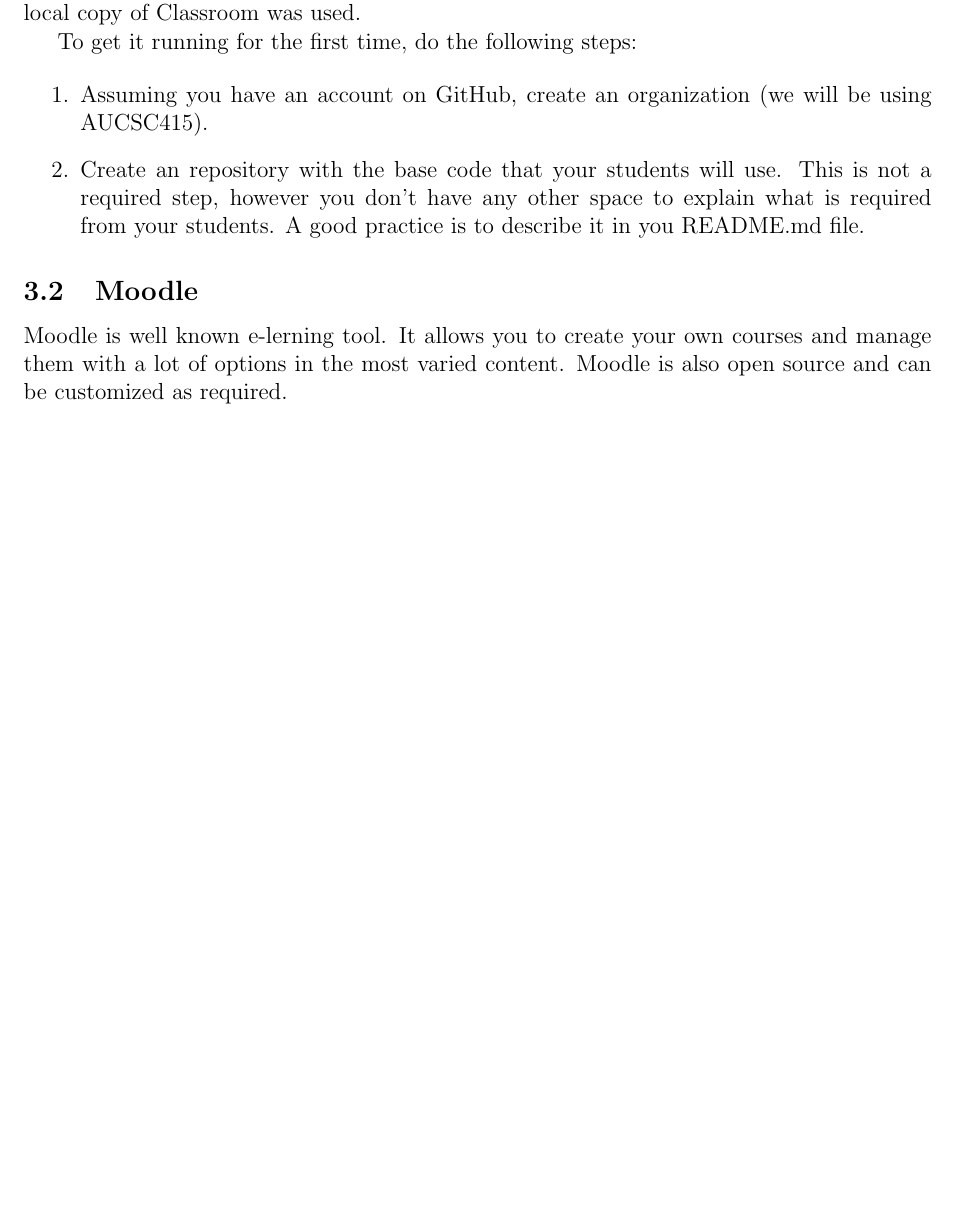
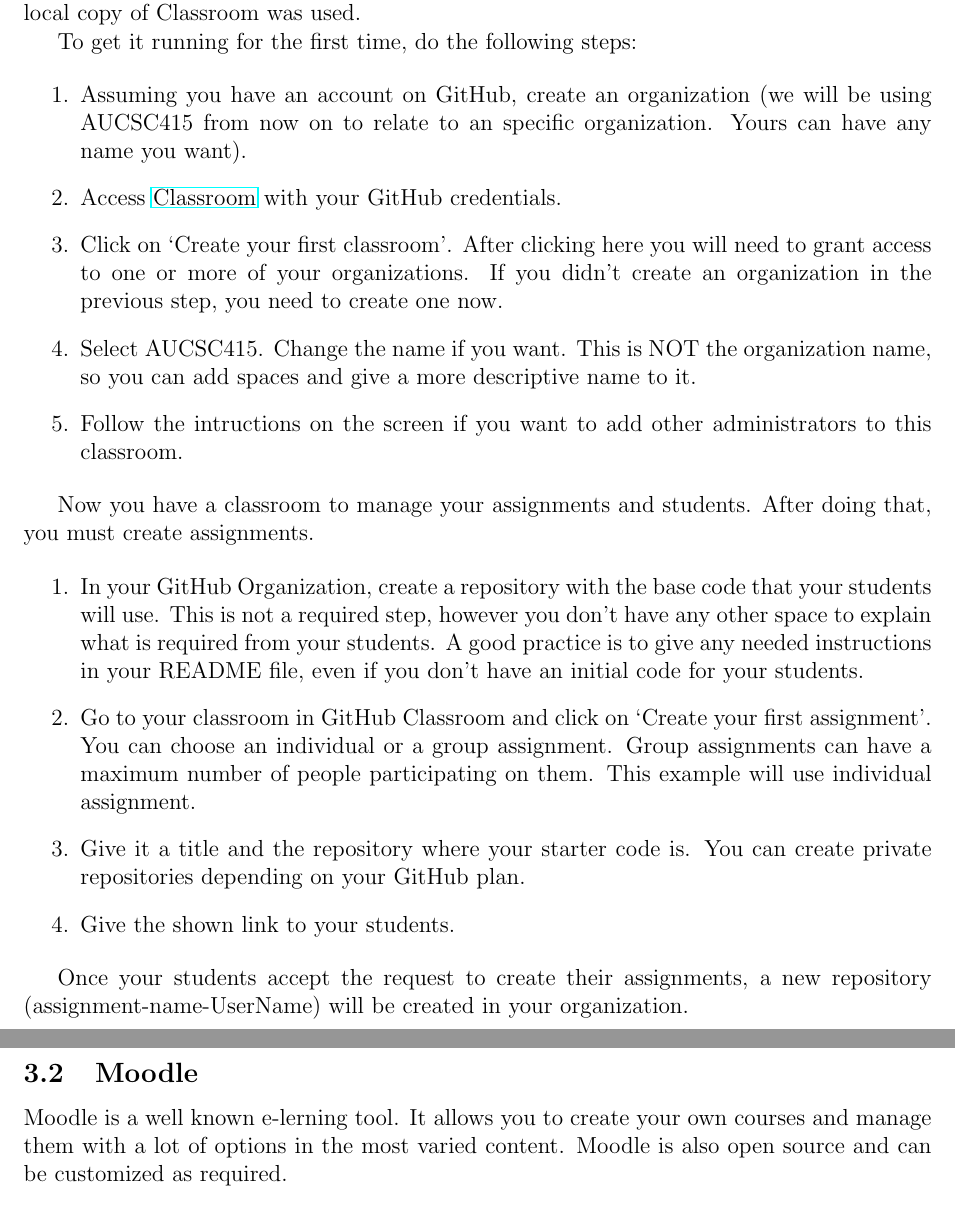
Before and after one commit to ParleyMartins/csc415, a LaTeX document (final.tex): part of page 2 of 2 before the commit and two parts of pages 2 and 3 of 3 after it, the two joined at a grey line, cut so that both start at the same text, the shorter picture padded with empty space. Compiled offline with LaTeX, dvips and Ghostscript.

Commit message:
Create assignment (git v0.2)

```diff
--- a/final.tex
+++ b/final.tex
@@ -4,11 +4,11 @@
 \usepackage{graphicx}
 \usepackage{listings}
 \usepackage{float}
+\usepackage{hyperref}
+
 \lstset{
    breaklines=true,
    basicstyle=\ttfamily}
-
-\input{commands}
 
 \begin{document}
 
@@ -61,15 +61,37 @@
 
 \begin{enumerate}
 
-\item Assuming you have an account on GitHub, create an organization (we will be using AUCSC415).
+\item Assuming you have an account on GitHub, create an organization (we will be using AUCSC415 from now on to relate to an specific organization. Yours can have any name you want).
 
-\item Create an repository with the base code that your students will use. This is not a required step, however you don't have any other space to explain what is required from your students. A good practice is to describe it in you README.md file.
+\item Access \href{https://classroom.github.com}{Classroom} with your GitHub credentials.
+
+\item Click on `Create your first classroom'. After clicking here you will need to grant access to one or more of your organizations. If you didn't create an organization in the previous step, you need to create one now.
+
+\item Select AUCSC415. Change the name if you want. This is NOT the organization name, so you can add spaces and give a more descriptive name to it.
+
+\item Follow the intructions on the screen if you want to add other administrators to this classroom.
 
 \end{enumerate}
 
+Now you have a classroom to manage your assignments and students. After doing that, you must create assignments.
+
+\begin{enumerate}
+
+\item In your GitHub Organization, create a repository with the base code that your students will use. This is not a required step, however you don't have any other space to explain what is required from your students. A good practice is to give any needed instructions in your README file, even if you don't have an initial code for your students.
+
+\item Go to your classroom in GitHub Classroom and click on `Create your first assignment'. You can choose an individual or a group assignment. Group assignments can have a maximum number of people participating on them. This example will use individual assignment.
+
+\item Give it a title and the repository where your starter code is. You can create private repositories depending on your GitHub plan.
+
+\item Give the shown link to your students.
+
+\end{enumerate}
+
+Once your students accept the request to create their assignments, a new repository (assignment-name-UserName) will be created in your organization.
+
 \subsection{Moodle}
 
-Moodle is well known e-lerning tool. It allows you to create your own courses and manage them with a lot of options in the most varied content. Moodle is also open source and can be customized as required.
+Moodle is a well known e-lerning tool. It allows you to create your own courses and manage them with a lot of options in the most varied content. Moodle is also open source and can be customized as required.
 
 
 %%%%%%%%%%%%
```
Also changed, not shown: final.tex (2 more changed lines).
